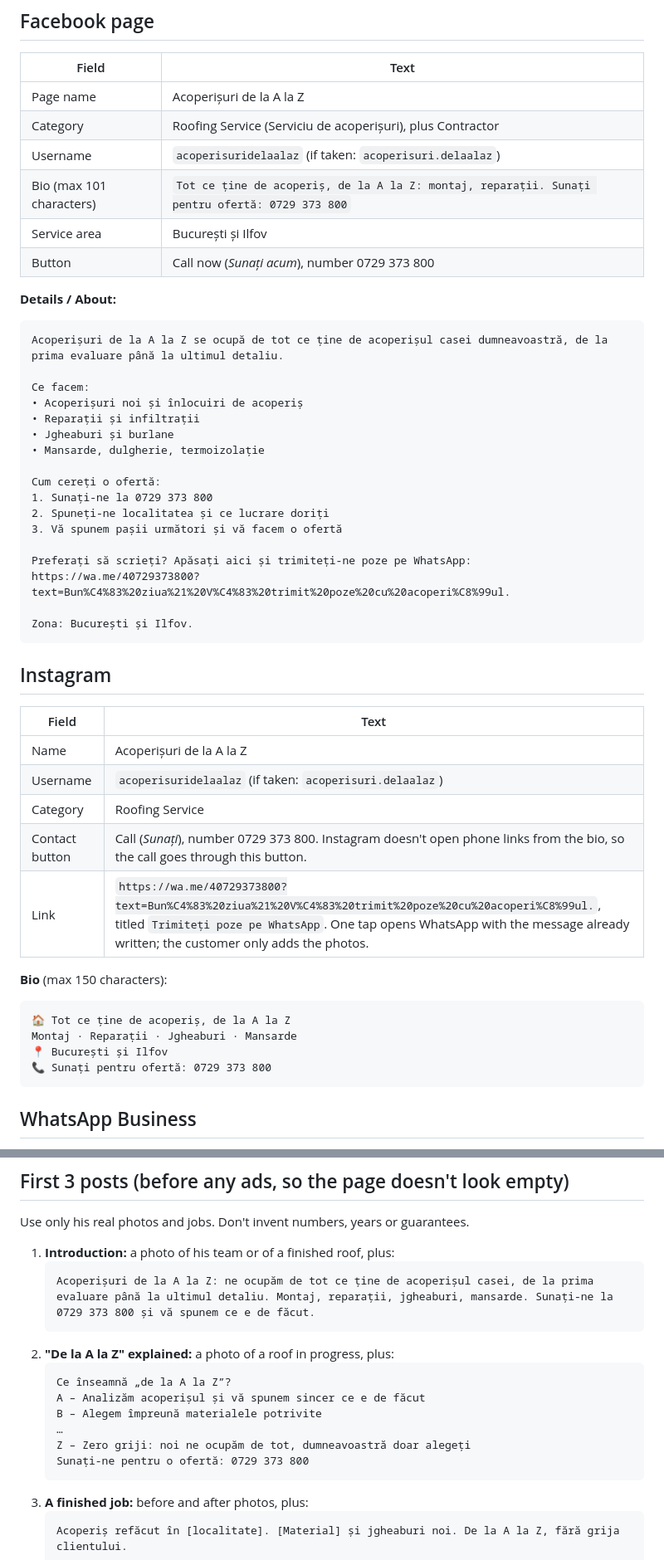
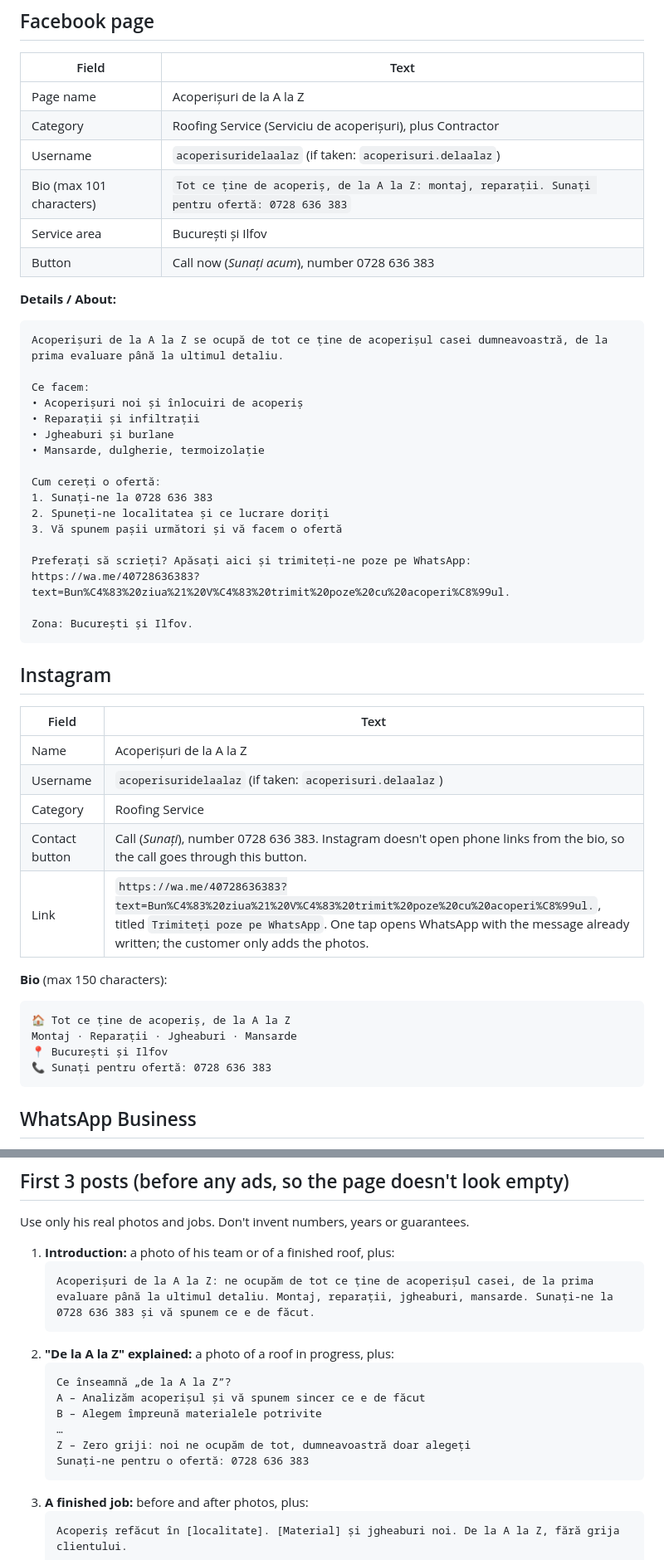
Before and after one commit to ctoma0915-bit/Business-grower, a Markdown page: acoperisuri-de-la-a-la-z/README.md, 2 parts joined by grey strips. Shown at 83% size. Drawn GitHub-style.

Commit message:
Acoperișuri de la A la Z: use the real customer number 0728 636 383
Co-Authored-By: Claude Opus 5.5 <noreply@anthropic.com>
Claude-Session: https://claude.ai/code/session_01UEuiXZJKrymgkmxKzAMS1m

````diff
--- a/acoperisuri-de-la-a-la-z/README.md
+++ b/acoperisuri-de-la-a-la-z/README.md
@@ -42,9 +42,9 @@ Files are in `brand/`:
 | Page name | Acoperișuri de la A la Z |
 | Category | Roofing Service (Serviciu de acoperișuri), plus Contractor |
 | Username | `acoperisuridelaalaz` (if taken: `acoperisuri.delaalaz`) |
-| Bio (max 101 characters) | `Tot ce ține de acoperiș, de la A la Z: montaj, reparații. Sunați pentru ofertă: 0729 373 800` |
+| Bio (max 101 characters) | `Tot ce ține de acoperiș, de la A la Z: montaj, reparații. Sunați pentru ofertă: 0728 636 383` |
 | Service area | București și Ilfov |
-| Button | Call now (*Sunați acum*), number 0729 373 800 |
+| Button | Call now (*Sunați acum*), number 0728 636 383 |
 
 **Details / About:**
 ```
@@ -57,11 +57,11 @@ Ce facem:
 • Mansarde, dulgherie, termoizolație
 
 Cum cereți o ofertă:
-1. Sunați-ne la 0729 373 800
+1. Sunați-ne la 0728 636 383
 2. Spuneți-ne localitatea și ce lucrare doriți
 3. Vă spunem pașii următori și vă facem o ofertă
 
-Preferați să scrieți? Apăsați aici și trimiteți-ne poze pe WhatsApp: https://wa.me/40729373800?text=Bun%C4%83%20ziua%21%20V%C4%83%20trimit%20poze%20cu%20acoperi%C8%99ul.
+Preferați să scrieți? Apăsați aici și trimiteți-ne poze pe WhatsApp: https://wa.me/40728636383?text=Bun%C4%83%20ziua%21%20V%C4%83%20trimit%20poze%20cu%20acoperi%C8%99ul.
 
 Zona: București și Ilfov.
 ```
@@ -73,15 +73,15 @@ Zona: București și Ilfov.
 | Name | Acoperișuri de la A la Z |
 | Username | `acoperisuridelaalaz` (if taken: `acoperisuri.delaalaz`) |
 | Category | Roofing Service |
-| Contact button | Call (*Sunați*), number 0729 373 800. Instagram doesn't open phone links from the bio, so the call goes through this button. |
-| Link | `https://wa.me/40729373800?text=Bun%C4%83%20ziua%21%20V%C4%83%20trimit%20poze%20cu%20acoperi%C8%99ul.`, titled `Trimiteți poze pe WhatsApp`. One tap opens WhatsApp with the message already written; the customer only adds the photos. |
+| Contact button | Call (*Sunați*), number 0728 636 383. Instagram doesn't open phone links from the bio, so the call goes through this button. |
+| Link | `https://wa.me/40728636383?text=Bun%C4%83%20ziua%21%20V%C4%83%20trimit%20poze%20cu%20acoperi%C8%99ul.`, titled `Trimiteți poze pe WhatsApp`. One tap opens WhatsApp with the message already written; the customer only adds the photos. |
 
 **Bio** (max 150 characters):
 ```
 🏠 Tot ce ține de acoperiș, de la A la Z
 Montaj · Reparații · Jgheaburi · Mansarde
 📍 București și Ilfov
-📞 Sunați pentru ofertă: 0729 373 800
+📞 Sunați pentru ofertă: 0728 636 383
 ```
 
 ## WhatsApp Business
@@ -100,7 +100,7 @@ Use only his real photos and jobs. Don't invent numbers, years or guarantees.
 
 1. **Introduction:** a photo of his team or of a finished roof, plus:
    ```
-   Acoperișuri de la A la Z: ne ocupăm de tot ce ține de acoperișul casei, de la prima evaluare până la ultimul detaliu. Montaj, reparații, jgheaburi, mansarde. Sunați-ne la 0729 373 800 și vă spunem ce e de făcut.
+   Acoperișuri de la A la Z: ne ocupăm de tot ce ține de acoperișul casei, de la prima evaluare până la ultimul detaliu. Montaj, reparații, jgheaburi, mansarde. Sunați-ne la 0728 636 383 și vă spunem ce e de făcut.
    ```
 2. **"De la A la Z" explained:** a photo of a roof in progress, plus:
    ```
@@ -109,7 +109,7 @@ Use only his real photos and jobs. Don't invent numbers, years or guarantees.
    B – Alegem împreună materialele potrivite
    …
    Z – Zero griji: noi ne ocupăm de tot, dumneavoastră doar alegeți
-   Sunați-ne pentru o ofertă: 0729 373 800
+   Sunați-ne pentru o ofertă: 0728 636 383
    ```
 3. **A finished job:** before and after photos, plus:
    ```
````
Also changed, not shown: other parts of acoperisuri-de-la-a-la-z/README.md (+1 -1 lines).
